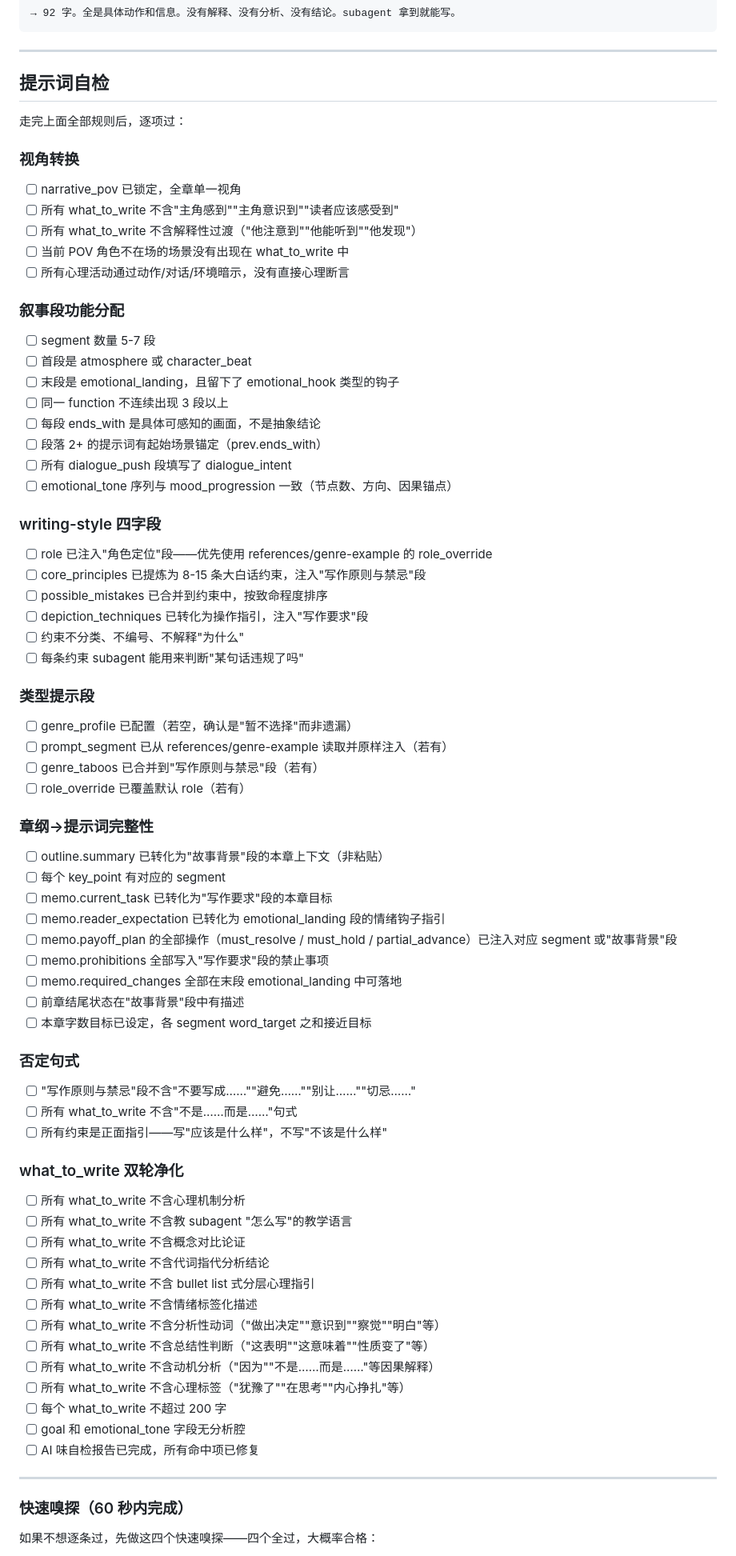
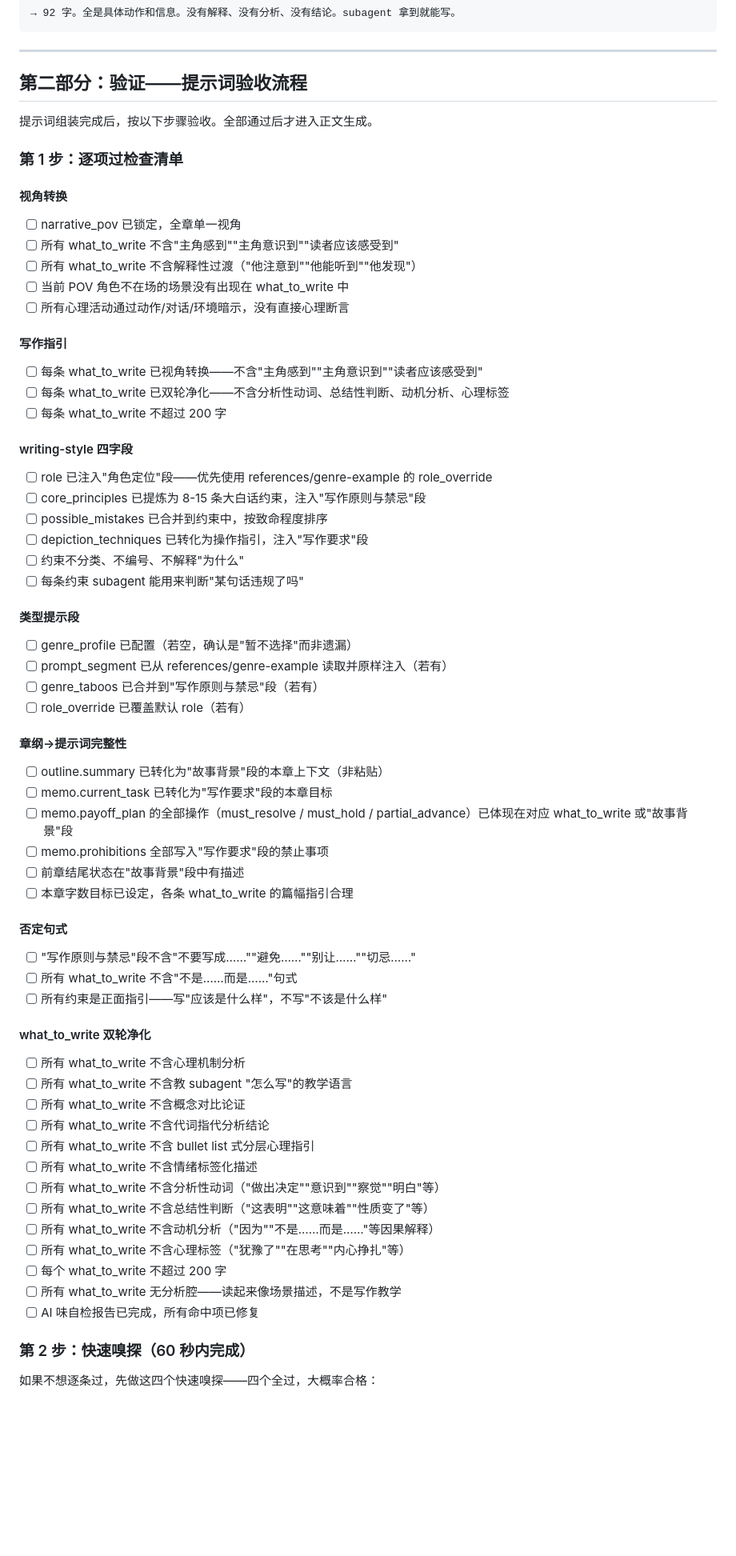
Before and after one commit to modoojunko/awesome-novel-skill, a Markdown page: references/prompt-setting-style.md, the part around one of its changes. Shown at 80% size. Drawn GitHub-style; blank space fills up the shorter version.

```diff
--- a/references/prompt-setting-style.md
+++ b/references/prompt-setting-style.md
@@ -399,28 +358,25 @@ what_to_write（净化后）：
 
 ---
 
-## 提示词自检
+## 第二部分：验证——提示词验收流程
 
-走完上面全部规则后，逐项过：
+提示词组装完成后，按以下步骤验收。全部通过后才进入正文生成。
 
-### 视角转换
+### 第 1 步：逐项过检查清单
+
+#### 视角转换
 - [ ] narrative_pov 已锁定，全章单一视角
 - [ ] 所有 what_to_write 不含"主角感到""主角意识到""读者应该感受到"
 - [ ] 所有 what_to_write 不含解释性过渡（"他注意到""他能听到""他发现"）
 - [ ] 当前 POV 角色不在场的场景没有出现在 what_to_write 中
 - [ ] 所有心理活动通过动作/对话/环境暗示，没有直接心理断言
 
-### 叙事段功能分配
-- [ ] segment 数量 5-7 段
-- [ ] 首段是 atmosphere 或 character_beat
-- [ ] 末段是 emotional_landing，且留下了 emotional_hook 类型的钩子
-- [ ] 同一 function 不连续出现 3 段以上
-- [ ] 每段 ends_with 是具体可感知的画面，不是抽象结论
-- [ ] 段落 2+ 的提示词有起始场景锚定（prev.ends_with）
-- [ ] 所有 dialogue_push 段填写了 dialogue_intent
-- [ ] emotional_tone 序列与 mood_progression 一致（节点数、方向、因果锚点）
+#### 写作指引
+- [ ] 每条 what_to_write 已视角转换——不含"主角感到""主角意识到""读者应该感受到"
+- [ ] 每条 what_to_write 已双轮净化——不含分析性动词、总结性判断、动机分析、心理标签
+- [ ] 每条 what_to_write 不超过 200 字
 
-### writing-style 四字段
+#### writing-style 四字段
 - [ ] role 已注入"角色定位"段——优先使用 references/genre-example 的 role_override
 - [ ] core_principles 已提炼为 8-15 条大白话约束，注入"写作原则与禁忌"段
 - [ ] possible_mistakes 已合并到约束中，按致命程度排序
@@ -428,29 +384,26 @@ what_to_write（净化后）：
 - [ ] 约束不分类、不编号、不解释"为什么"
 - [ ] 每条约束 subagent 能用来判断"某句话违规了吗"
 
-### 类型提示段
+#### 类型提示段
 - [ ] genre_profile 已配置（若空，确认是"暂不选择"而非遗漏）
 - [ ] prompt_segment 已从 references/genre-example 读取并原样注入（若有）
 - [ ] genre_taboos 已合并到"写作原则与禁忌"段（若有）
 - [ ] role_override 已覆盖默认 role（若有）
 
-### 章纲→提示词完整性
+#### 章纲→提示词完整性
 - [ ] outline.summary 已转化为"故事背景"段的本章上下文（非粘贴）
-- [ ] 每个 key_point 有对应的 segment
 - [ ] memo.current_task 已转化为"写作要求"段的本章目标
-- [ ] memo.reader_expectation 已转化为 emotional_landing 段的情绪钩子指引
-- [ ] memo.payoff_plan 的全部操作（must_resolve / must_hold / partial_advance）已注入对应 segment 或"故事背景"段
+- [ ] memo.payoff_plan 的全部操作（must_resolve / must_hold / partial_advance）已体现在对应 what_to_write 或"故事背景"段
 - [ ] memo.prohibitions 全部写入"写作要求"段的禁止事项
-- [ ] memo.required_changes 全部在末段 emotional_landing 中可落地
 - [ ] 前章结尾状态在"故事背景"段中有描述
-- [ ] 本章字数目标已设定，各 segment word_target 之和接近目标
+- [ ] 本章字数目标已设定，各条 what_to_write 的篇幅指引合理
 
-### 否定句式
+#### 否定句式
 - [ ] "写作原则与禁忌"段不含"不要写成……""避免……""别让……""切忌……"
 - [ ] 所有 what_to_write 不含"不是……而是……"句式
 - [ ] 所有约束是正面指引——写"应该是什么样"，不写"不该是什么样"
 
-### what_to_write 双轮净化
+#### what_to_write 双轮净化
 - [ ] 所有 what_to_write 不含心理机制分析
 - [ ] 所有 what_to_write 不含教 subagent "怎么写"的教学语言
 - [ ] 所有 what_to_write 不含概念对比论证
@@ -462,12 +415,10 @@ what_to_write（净化后）：
 - [ ] 所有 what_to_write 不含动机分析（"因为""不是……而是……"等因果解释）
 - [ ] 所有 what_to_write 不含心理标签（"犹豫了""在思考""内心挣扎"等）
 - [ ] 每个 what_to_write 不超过 200 字
-- [ ] goal 和 emotional_tone 字段无分析腔
+- [ ] 所有 what_to_write 无分析腔——读起来像场景描述，不是写作教学
 - [ ] AI 味自检报告已完成，所有命中项已修复
 
----
-
-### 快速嗅探（60 秒内完成）
+### 第 2 步：快速嗅探（60 秒内完成）
 
 如果不想逐条过，先做这四个快速嗅探——四个全过，大概率合格：
 
```
Also changed, not shown: other parts of references/prompt-setting-style.md (+89 -137 lines).
